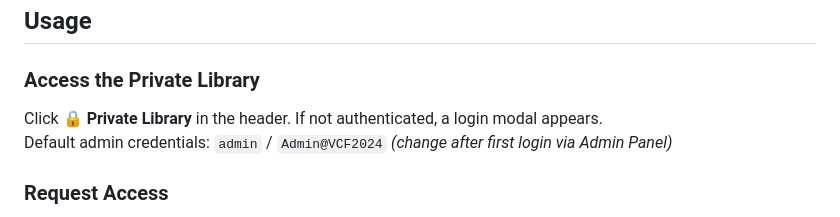
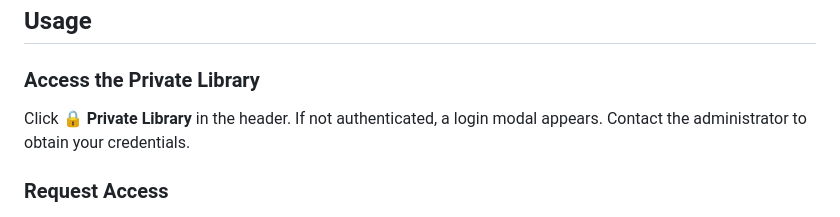
Before and after one commit to lcoscia/vcf-dd-library, a Markdown page: README.md, the part around the change. GitHub-like rendering.

Commit message:
docs: remove default credentials from README
Co-Authored-By: Claude Sonnet 4.6 <noreply@anthropic.com>

```diff
--- a/README.md
+++ b/README.md
@@ -63,8 +63,7 @@ A **Private Library** section gives authenticated users access to Low-Level Desi
 ## Usage
 
 ### Access the Private Library
-Click **🔒 Private Library** in the header. If not authenticated, a login modal appears.
-Default admin credentials: `admin` / `Admin@VCF2024` *(change after first login via Admin Panel)*
+Click **🔒 Private Library** in the header. If not authenticated, a login modal appears. Contact the administrator to obtain your credentials.
 
 ### Request Access
 Click **Request Access** in the login modal to open the access request form. The admin receives an email automatically.
```
